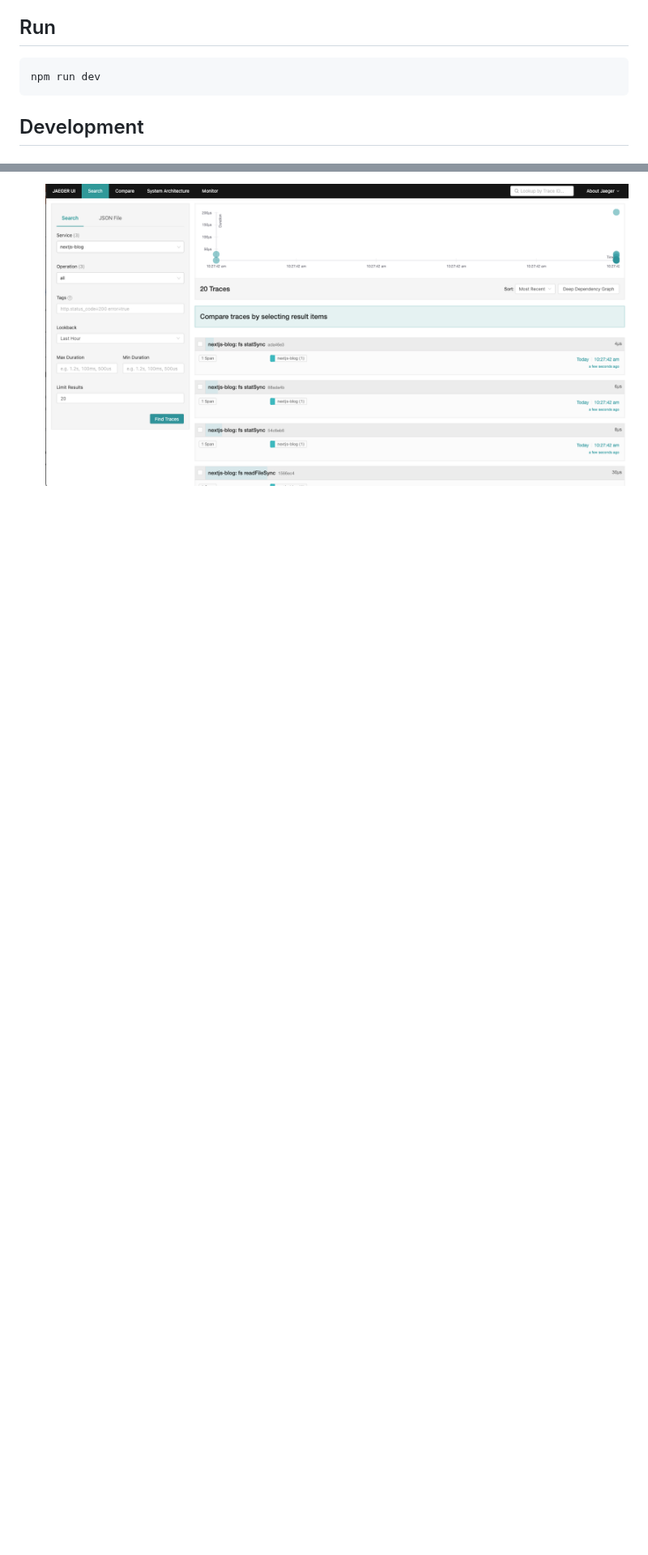
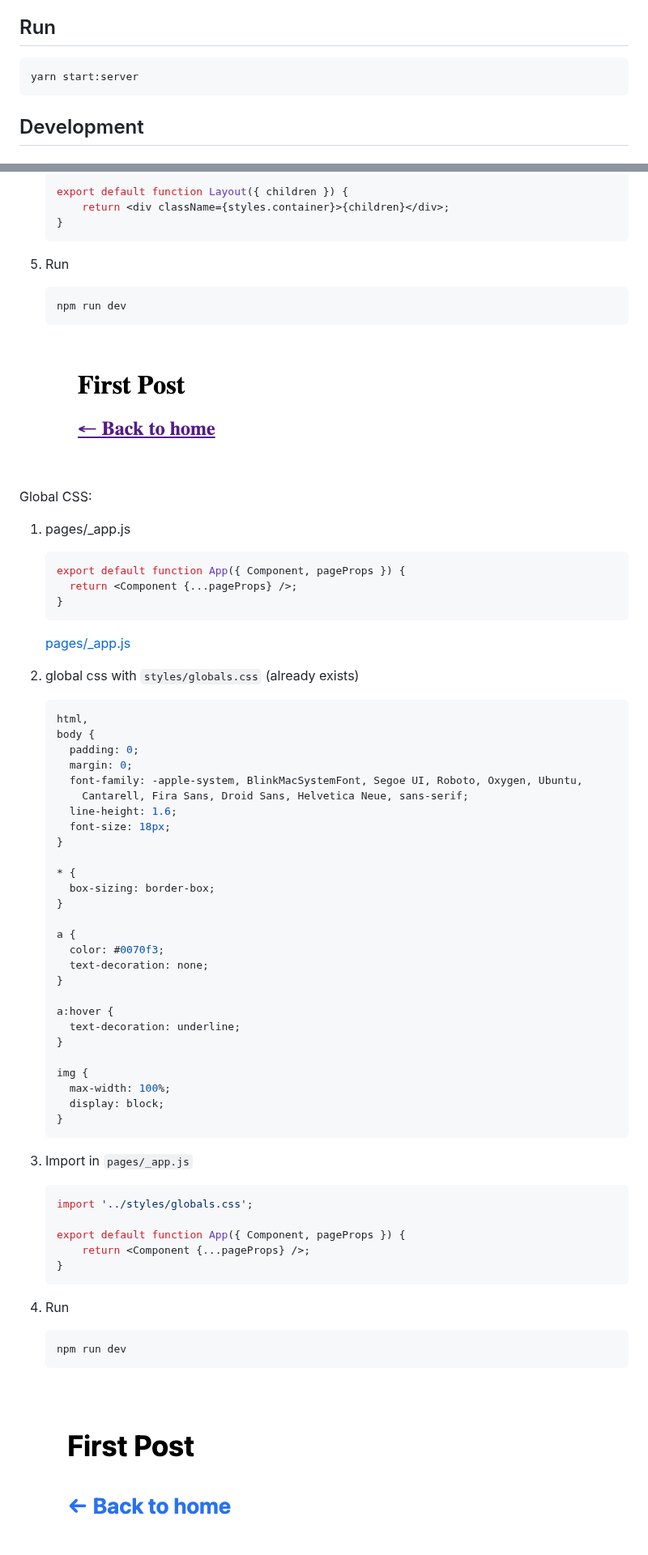
Before and after one commit to nakamasato/nextjs-training, a Markdown page: nextjs-blog/README.md, 2 parts joined by grey strips. Shown at 81% size. Drawn GitHub-style; pictures changed too: nextjs-blog/docs/global-css.png (added), nextjs-blog/docs/layout-component.png (added); blank space fills up the shorter version.

````diff
--- a/nextjs-blog/README.md
+++ b/nextjs-blog/README.md
@@ -3,7 +3,7 @@ This is a starter template for [Learn Next.js](https://nextjs.org/learn).
 ## Run
 
 ```
-npm run dev
+yarn start:server
 ```
 
 ## Development
@@ -71,2 +113,73 @@ npm i @opentelemetry/exporter-jaeger
 
-    ![](docs/jaeger.png)
+    export default function Layout({ children }) {
+        return <div className={styles.container}>{children}</div>;
+    }
+    ```
+
+1. Run
+    ```
+    npm run dev
+    ```
+
+    ![](docs/layout-component.png)
+
+Global CSS:
+
+1. pages/_app.js
+
+    ```js
+    export default function App({ Component, pageProps }) {
+      return <Component {...pageProps} />;
+    }
+    ```
+
+    [pages/_app.js](https://nextjs.org/docs/advanced-features/custom-app)
+
+1. global css with `styles/globals.css` (already exists)
+
+    ```css
+    html,
+    body {
+      padding: 0;
+      margin: 0;
+      font-family: -apple-system, BlinkMacSystemFont, Segoe UI, Roboto, Oxygen, Ubuntu,
+        Cantarell, Fira Sans, Droid Sans, Helvetica Neue, sans-serif;
+      line-height: 1.6;
+      font-size: 18px;
+    }
+
+    * {
+      box-sizing: border-box;
+    }
+
+    a {
+      color: #0070f3;
+      text-decoration: none;
+    }
+
+    a:hover {
+      text-decoration: underline;
+    }
+
+    img {
+      max-width: 100%;
+      display: block;
+    }
+    ```
+1. Import in `pages/_app.js`
+
+    ```js
+    import '../styles/globals.css';
+
+    export default function App({ Component, pageProps }) {
+        return <Component {...pageProps} />;
+    }
+    ```
+1. Run
+    ```
+    npm run dev
+    ```
+
+    ![](docs/global-css.png)
+
+
````
Also changed, not shown: other parts of nextjs-blog/README.md (+84 -32 lines), nextjs-blog/docs/02-opentelemetry.md (added, +112 -0 lines), nextjs-blog/docs/header-after.png (added), nextjs-blog/docs/header-before.png (added), 10 other files.
